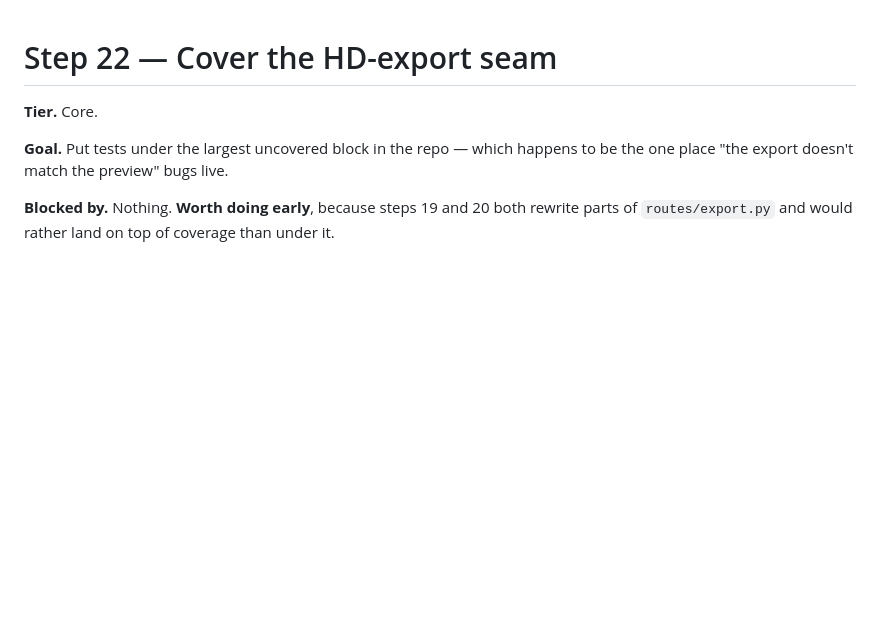
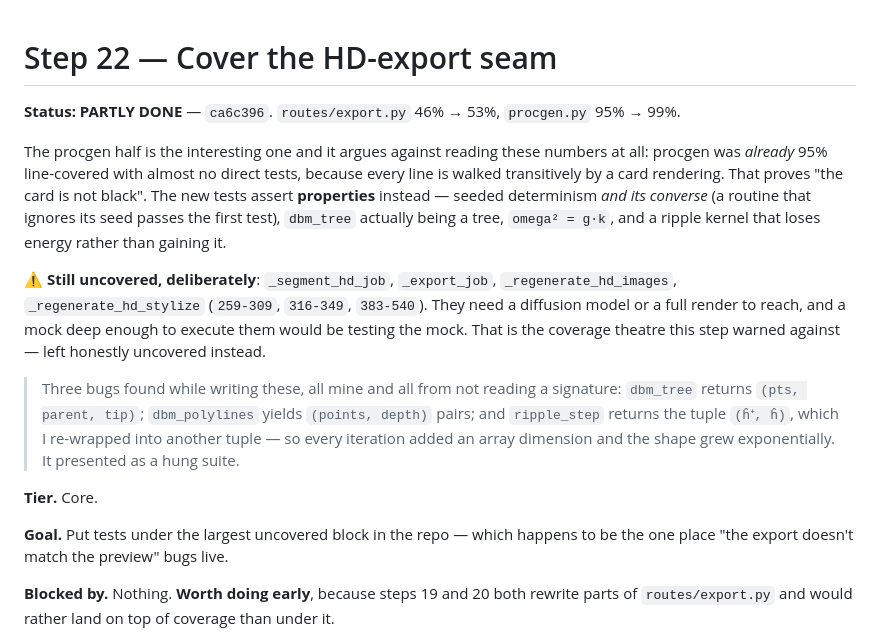
Before and after one commit to FloLey/Kaika, a Markdown page: docs/cleanup/22-cover-the-hd-export-seam.md, the part around the change. Drawn GitHub-style; blank space fills up the shorter version.

Commit message:
docs: step 22 partly done, and why the coverage number misleads
procgen was already 95% line-covered with almost no direct tests -- lines
walked transitively by a card rendering prove only that the card is not
black. Records what the new tests actually assert, and which export.py
functions are left honestly uncovered rather than reached through a mock deep
enough to be testing itself.

Co-Authored-By: Claude Opus 4.8 (1M context) <noreply@anthropic.com>

```diff
--- a/docs/cleanup/22-cover-the-hd-export-seam.md
+++ b/docs/cleanup/22-cover-the-hd-export-seam.md
@@ -1,4 +1,25 @@
 # Step 22 — Cover the HD-export seam
+
+**Status: PARTLY DONE** — `ca6c396`. `routes/export.py` 46% → 53%, `procgen.py` 95% → 99%.
+
+The procgen half is the interesting one and it argues against reading these numbers at
+all: procgen was *already* 95% line-covered with almost no direct tests, because every line
+is walked transitively by a card rendering. That proves "the card is not black". The new
+tests assert **properties** instead — seeded determinism *and its converse* (a routine that
+ignores its seed passes the first test), `dbm_tree` actually being a tree, `omega² = g·k`,
+and a ripple kernel that loses energy rather than gaining it.
+
+⚠ **Still uncovered, deliberately**: `_segment_hd_job`, `_export_job`,
+`_regenerate_hd_images`, `_regenerate_hd_stylize` (`259-309`, `316-349`, `383-540`). They
+need a diffusion model or a full render to reach, and a mock deep enough to execute them
+would be testing the mock. That is the coverage theatre this step warned against — left
+honestly uncovered instead.
+
+> Three bugs found while writing these, all mine and all from not reading a signature:
+> `dbm_tree` returns `(pts, parent, tip)`; `dbm_polylines` yields `(points, depth)` pairs;
+> and `ripple_step` returns the tuple `(ĥ⁺, ĥ)`, which I re-wrapped into another tuple — so
+> every iteration added an array dimension and the shape grew exponentially. It presented
+> as a hung suite.
 
 **Tier.** Core.
 
```
